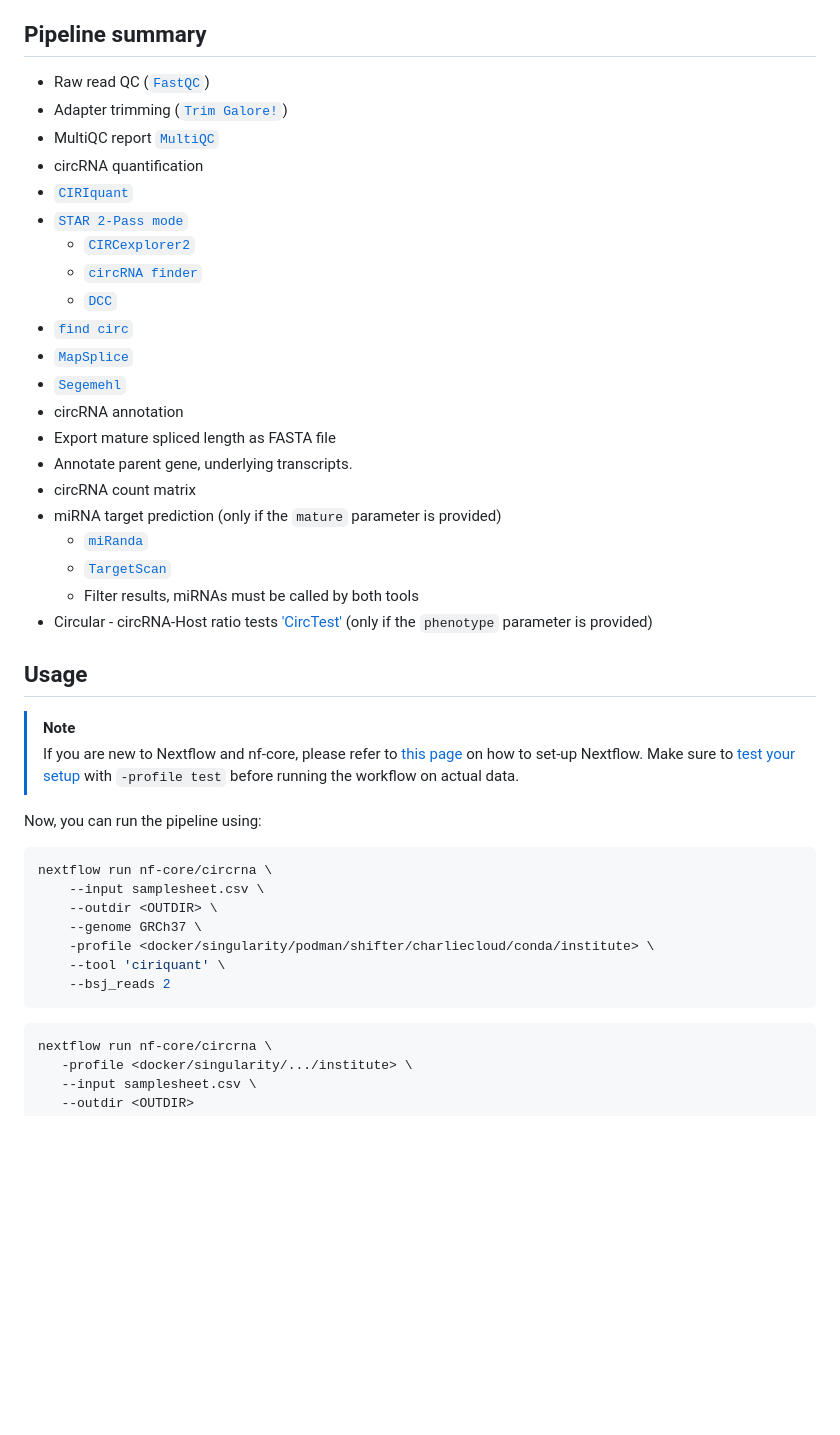
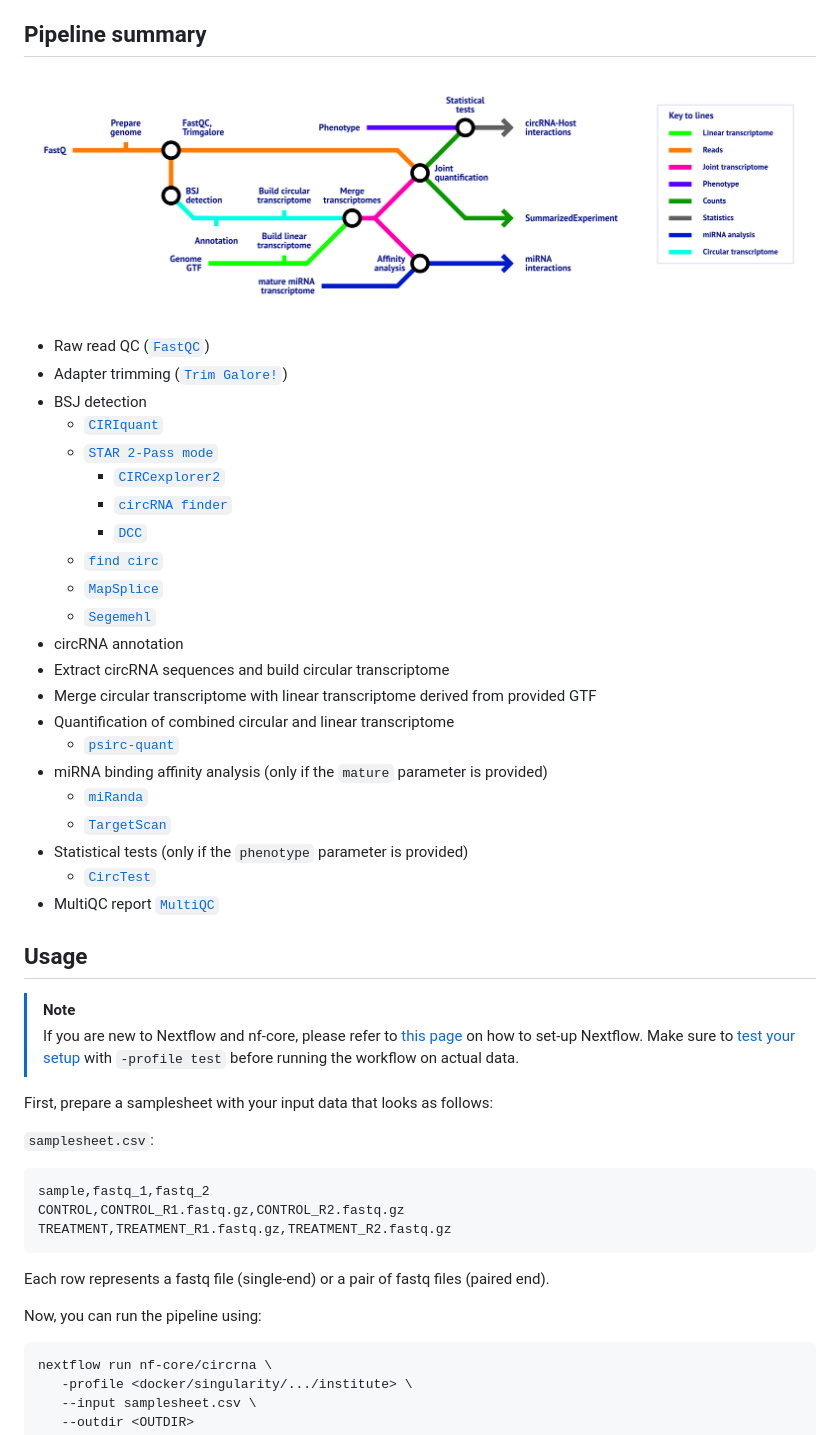
Before and after one commit to nf-core/circrna, a Markdown page: README.md, the part around the change. GitHub-like rendering; pictures changed too: docs/images/metro-map.png (added); blank space fills up the shorter version.

````diff
--- a/README.md
+++ b/README.md
@@ -30,63 +30,48 @@ On release, automated continuous integration tests run the pipeline on a full-si
 
 ## Pipeline summary
 
+![Metro Map](./docs/images/metro-map.png)
+
 - Raw read QC ([`FastQC`](https://www.bioinformatics.babraham.ac.uk/projects/fastqc/))
 - Adapter trimming ([`Trim Galore!`](https://www.bioinformatics.babraham.ac.uk/projects/trim_galore/))
-- MultiQC report [`MultiQC`](http://multiqc.info/)
-- circRNA quantification
-- [`CIRIquant`](https://github.com/Kevinzjy/CIRIquant)
-- [`STAR 2-Pass mode`](https://github.com/alexdobin/STAR)
-  - [`CIRCexplorer2`](https://circexplorer2.readthedocs.io/en/latest/)
-  - [`circRNA finder`](https://github.com/orzechoj/circRNA_finder)
-  - [`DCC`](https://github.com/dieterich-lab/DCC)
-- [`find circ`](https://github.com/marvin-jens/find_circ)
-- [`MapSplice`](http://www.netlab.uky.edu/p/bioinfo/MapSplice2)
-- [`Segemehl`](https://www.bioinf.uni-leipzig.de/Software/segemehl/)
+- BSJ detection
+  - [`CIRIquant`](https://github.com/Kevinzjy/CIRIquant)
+  - [`STAR 2-Pass mode`](https://github.com/alexdobin/STAR)
+    - [`CIRCexplorer2`](https://circexplorer2.readthedocs.io/en/latest/)
+    - [`circRNA finder`](https://github.com/orzechoj/circRNA_finder)
+    - [`DCC`](https://github.com/dieterich-lab/DCC)
+  - [`find circ`](https://github.com/marvin-jens/find_circ)
+  - [`MapSplice`](http://www.netlab.uky.edu/p/bioinfo/MapSplice2)
+  - [`Segemehl`](https://www.bioinf.uni-leipzig.de/Software/segemehl/)
 - circRNA annotation
-- Export mature spliced length as FASTA file
-- Annotate parent gene, underlying transcripts.
-- circRNA count matrix
-- miRNA target prediction (only if the `mature` parameter is provided)
+- Extract circRNA sequences and build circular transcriptome
+- Merge circular transcriptome with linear transcriptome derived from provided GTF
+- Quantification of combined circular and linear transcriptome
+  - [`psirc-quant`](https://github.com/Christina-hshi/psirc)
+- miRNA binding affinity analysis (only if the `mature` parameter is provided)
   - [`miRanda`](http://cbio.mskcc.org/miRNA2003/miranda.html)
   - [`TargetScan`](http://www.targetscan.org/cgi-bin/targetscan/data_download.vert72.cgi)
-  - Filter results, miRNAs must be called by both tools
-- Circular - circRNA-Host ratio tests ['CircTest'](https://github.com/dieterich-lab/CircTest) (only if the `phenotype` parameter is provided)
-
-<!-- TODO nf-core: Include a figure that guides the user through the major workflow steps. Many nf-core
-     workflows use the "tube map" design for that. See https://nf-co.re/docs/contributing/design_guidelines#examples for examples.   -->
+- Statistical tests (only if the `phenotype` parameter is provided)
+  - [`CircTest`](https://github.com/dieterich-lab/CircTest)
+- MultiQC report [`MultiQC`](http://multiqc.info/)
 
 ## Usage
 
 > [!NOTE]
 > If you are new to Nextflow and nf-core, please refer to [this page](https://nf-co.re/docs/usage/installation) on how to set-up Nextflow. Make sure to [test your setup](https://nf-co.re/docs/usage/introduction#how-to-run-a-pipeline) with `-profile test` before running the workflow on actual data.
 
-<!-- TODO nf-core: Describe the minimum required steps to execute the pipeline, e.g. how to prepare samplesheets.
-     Explain what rows and columns represent. For instance (please edit as appropriate):
 
 First, prepare a samplesheet with your input data that looks as follows:
 
 `samplesheet.csv`:
-
 ```csv
 sample,fastq_1,fastq_2
-CONTROL_REP1,AEG588A1_S1_L002_R1_001.fastq.gz,AEG588A1_S1_L002_R2_001.fastq.gz
+CONTROL,CONTROL_R1.fastq.gz,CONTROL_R2.fastq.gz
+TREATMENT,TREATMENT_R1.fastq.gz,TREATMENT_R2.fastq.gz
 ```
-
 Each row represents a fastq file (single-end) or a pair of fastq files (paired end).
 
--->
-
 Now, you can run the pipeline using:
-
-```bash
-nextflow run nf-core/circrna \
-    --input samplesheet.csv \
-    --outdir <OUTDIR> \
-    --genome GRCh37 \
-    -profile <docker/singularity/podman/shifter/charliecloud/conda/institute> \
-    --tool 'ciriquant' \
-    --bsj_reads 2
-```
 
 ```bash
 nextflow run nf-core/circrna \
````
